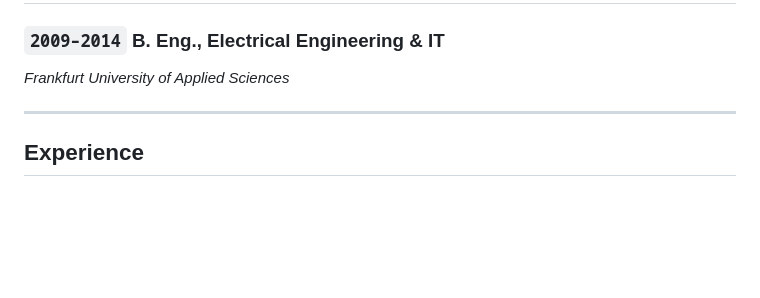
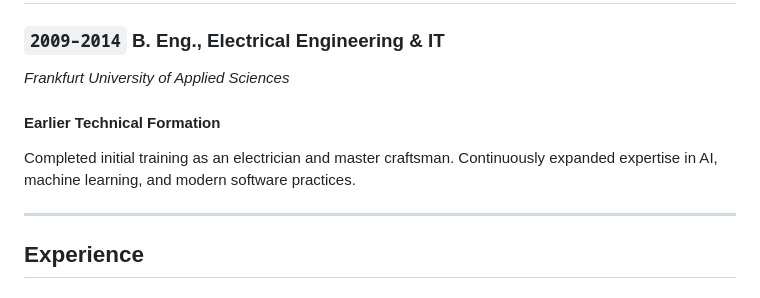
Before and after one commit to tobiaslocker/cv, a Markdown page: cv.md, the part around the change. GitHub-like rendering; blank space fills up the shorter version.

Commit message:
Add earlier technical formation to CV
Added section on earlier technical formation and training.

```diff
--- a/cv.md
+++ b/cv.md
@@ -45,6 +45,11 @@ scalable software.
 ### `2009–2014` **B. Eng., Electrical Engineering & IT**
 
 *Frankfurt University of Applied Sciences*
+
+#### Earlier Technical Formation
+
+Completed initial training as an electrician and master craftsman. Continuously expanded
+expertise in AI, machine learning, and modern software practices.
 
 ---
 
```
